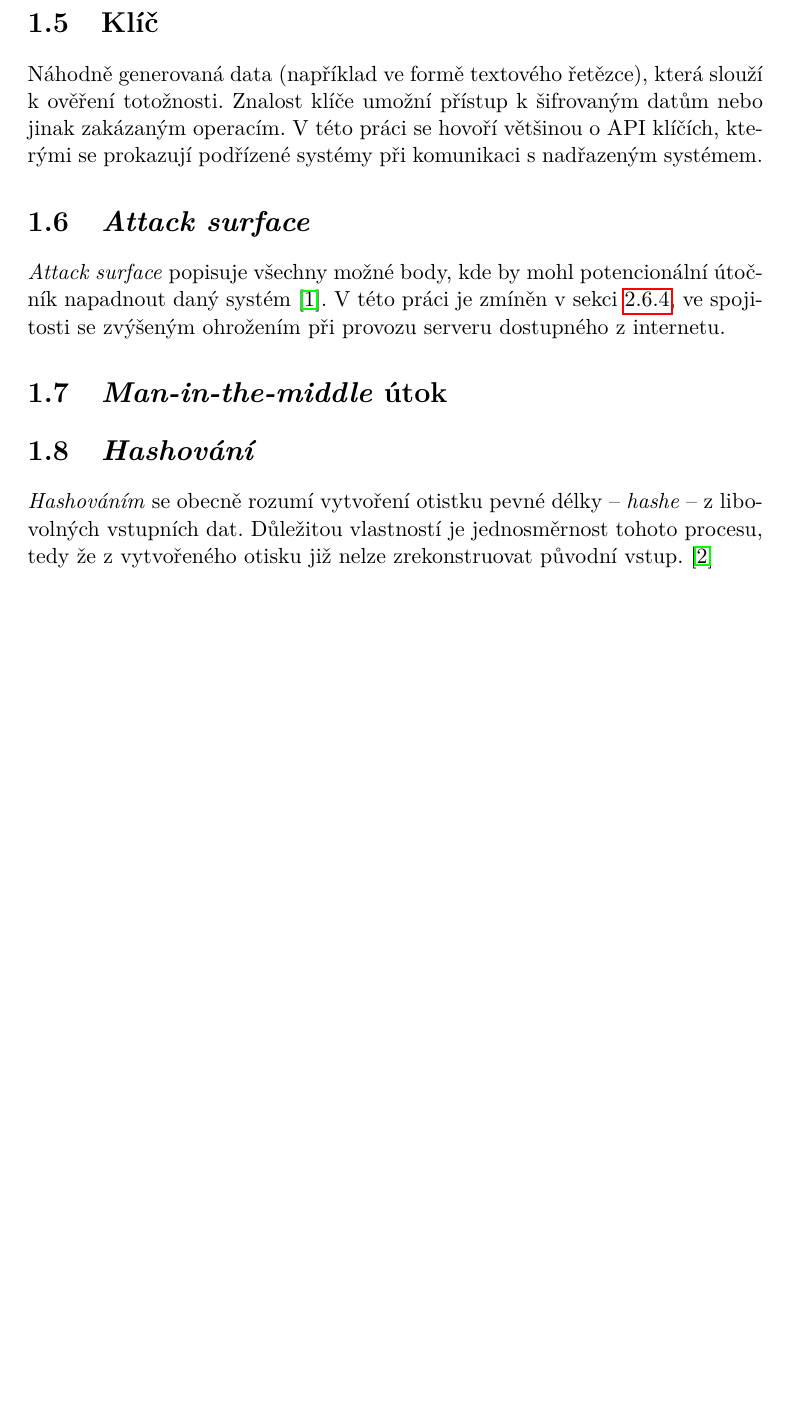
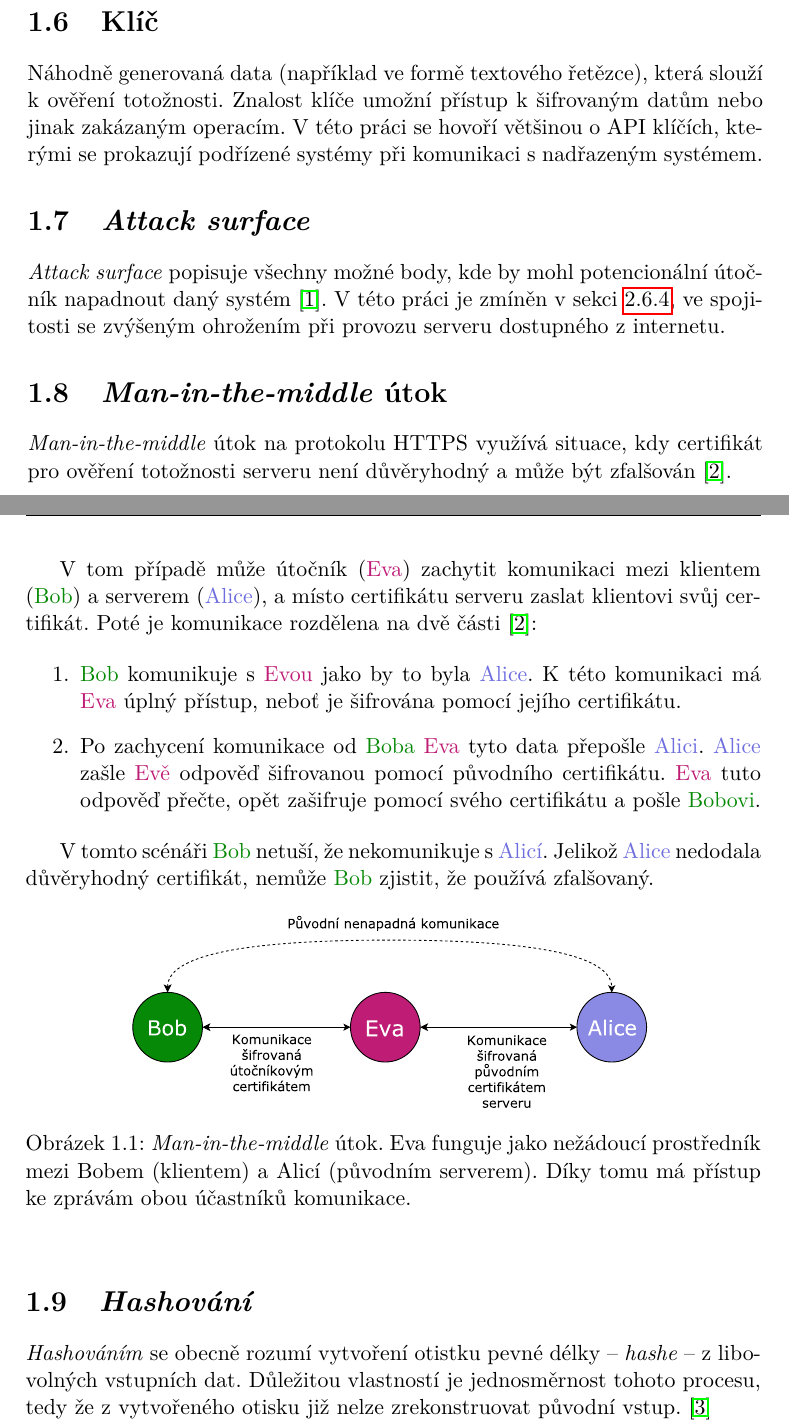
Before and after one commit to ggljzr/mi-dip, a LaTeX thesis (DP_Cervenka_Ondrej_2018.tex, which reads chapters/teorie.tex): part of page 20 of 89 before the commit and two parts of pages 20 and 21 of 89 after it, the two joined at a grey line, cut so that both start at the same text, the shorter picture padded with empty space. Compiled offline with pdfLaTeX.

Commit message:
mitm section, source, images

```diff
--- a/chapters/teorie.tex
+++ b/chapters/teorie.tex
@@ -42,6 +49,24 @@ Náhodně generovaná data (například ve formě textového řetězce), která
 \textit{Attack surface} popisuje všechny možné body, kde by mohl potencionální útočník napadnout daný systém \cite{attack_surface_owasp}. V~této práci je zmíněn v~sekci \ref{sec:an_cloud}, ve spojitosti se zvýšeným ohrožením při provozu serveru dostupného z~internetu.
 
 \section{\textit{Man-in-the-middle} útok}
+
+\textit{Man-in-the-middle} útok na protokolu HTTPS využívá situace, kdy certifikát pro ověření totožnosti serveru není důvěryhodný a může být zfalšován \cite{mitm}.
+
+V~tom případě může útočník (\textcolor{magenta}{Eva}) zachytit komunikaci mezi klientem (\textcolor{green}{Bob}) a serverem (\textcolor{blue2}{Alice}), a místo certifikátu serveru zaslat klientovi svůj certifikát. Poté je komunikace rozdělena na dvě části \cite{mitm}:
+
+\begin{enumerate}
+    \item \textcolor{green}{Bob} komunikuje s~\textcolor{magenta}{Evou} jako by to byla \textcolor{blue2}{Alice}. K~této komunikaci má \textcolor{magenta}{Eva} úplný přístup, neboť je šifrována pomocí jejího certifikátu.
+    \item Po zachycení komunikace od \textcolor{green}{Boba} \textcolor{magenta}{Eva} tyto data přepošle \textcolor{blue2}{Alici}. \textcolor{blue2}{Alice} zašle \textcolor{magenta}{Evě} odpověď šifrovanou pomocí původního certifikátu. \textcolor{magenta}{Eva} tuto odpověď přečte, opět zašifruje pomocí svého certifikátu a pošle \textcolor{green}{Bobovi}.
+\end{enumerate}
+
+V~tomto scénáři \textcolor{green}{Bob} netuší, že nekomunikuje s~\textcolor{blue2}{Alicí}. Jelikož \textcolor{blue2}{Alice} nedodala důvěryhodný certifikát, nemůže \textcolor{green}{Bob} zjistit, že používá zfalšovaný.
+
+\begin{figure}[h!]
+    \centering
+    \includegraphics[width=0.7\textwidth]{images/mitm.pdf}
+    \caption[\textit{Man-in-the-middle} útok]{\textit{Man-in-the-middle} útok. Eva funguje jako nežádoucí prostředník mezi Bobem (klientem) a Alicí (původním serverem). Díky tomu má přístup ke zprávám obou účastníků komunikace.}
+    \label{fig:mitm}
+\end{figure}
 
 \section{\textit{Hashování}}
 
```
Also changed, not shown: mybibliographyfile.bib (+14 -0 lines), images/mitm.pdf (added), chapters/teorie.tex (11 more changed lines), 1 other file.
